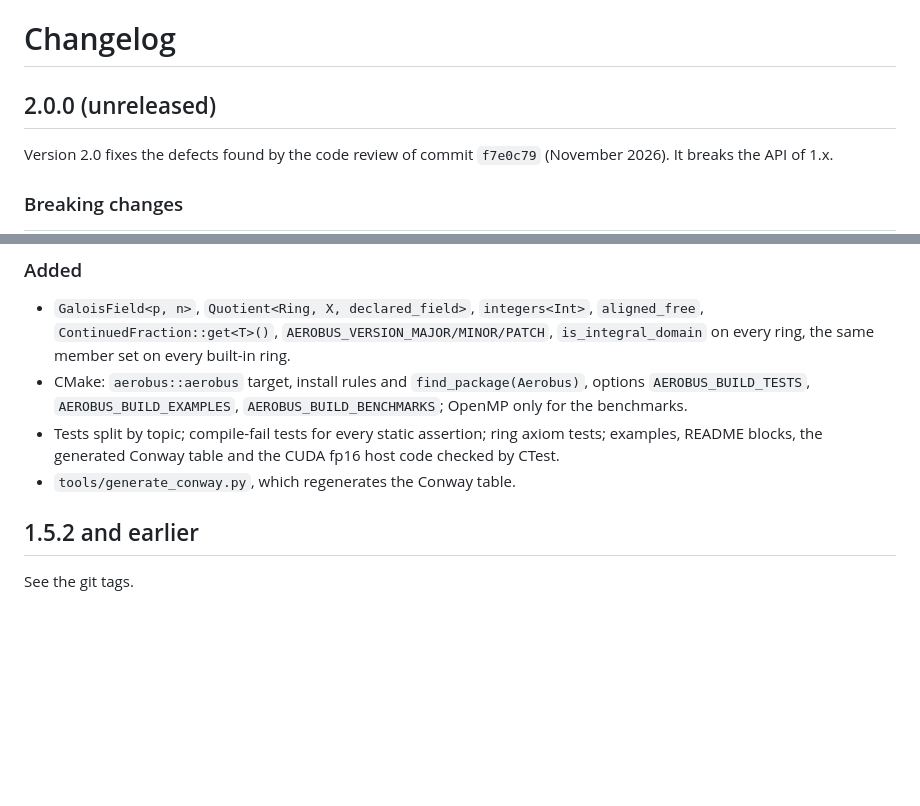
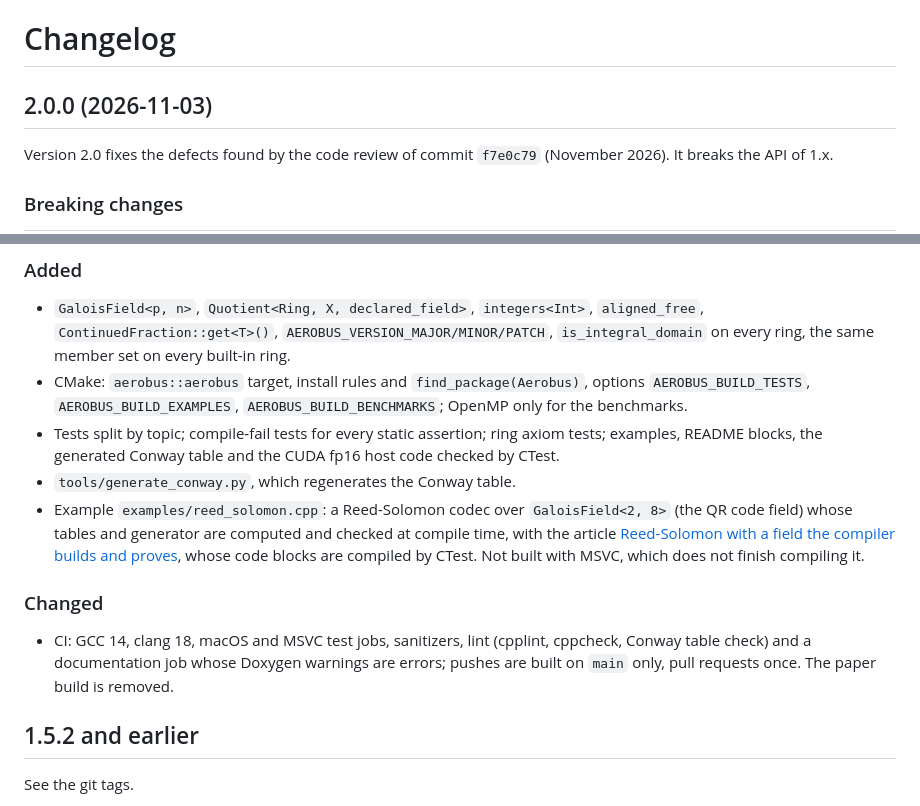
Before and after one commit to aerobus-open-source/aerobus, a Markdown page: CHANGELOG.md, 2 parts joined by grey strips. Rendered like a GitHub page; blank space fills up the shorter version.

Commit message:
Release 2.0.0
Date the 2.0.0 entry of the CHANGELOG, add the Reed-Solomon example and
article and the CI changes to it, and link the article to a Compiler
Explorer session that builds and proves the GF(256) exp table and the
QR generator, with the header included from GitHub at commit 3364648.

```diff
--- a/CHANGELOG.md
+++ b/CHANGELOG.md
@@ -1,6 +1,6 @@
 # Changelog
 
-## 2.0.0 (unreleased)
+## 2.0.0 (2026-11-03)
 
 Version 2.0 fixes the defects found by the code review of commit `f7e0c79` (November 2026). It breaks the API of 1.x.
 
@@ -52,6 +52,11 @@ After `using namespace aerobus`, the Taylor series `exp`, `sin`, `cos`, `tan`, `
 - CMake: `aerobus::aerobus` target, install rules and `find_package(Aerobus)`, options `AEROBUS_BUILD_TESTS`, `AEROBUS_BUILD_EXAMPLES`, `AEROBUS_BUILD_BENCHMARKS`; OpenMP only for the benchmarks.
 - Tests split by topic; compile-fail tests for every static assertion; ring axiom tests; examples, README blocks, the generated Conway table and the CUDA fp16 host code checked by CTest.
 - `tools/generate_conway.py`, which regenerates the Conway table.
+- Example `examples/reed_solomon.cpp`: a Reed-Solomon codec over `GaloisField<2, 8>` (the QR code field) whose tables and generator are computed and checked at compile time, with the article [Reed-Solomon with a field the compiler builds and proves](articles/reed_solomon_qr.md), whose code blocks are compiled by CTest. Not built with MSVC, which does not finish compiling it.
+
+### Changed
+
+- CI: GCC 14, clang 18, macOS and MSVC test jobs, sanitizers, lint (cpplint, cppcheck, Conway table check) and a documentation job whose Doxygen warnings are errors; pushes are built on `main` only, pull requests once. The paper build is removed.
 
 ## 1.5.2 and earlier
 
```
Also changed, not shown: articles/reed_solomon_qr.md (+2 -0 lines).
